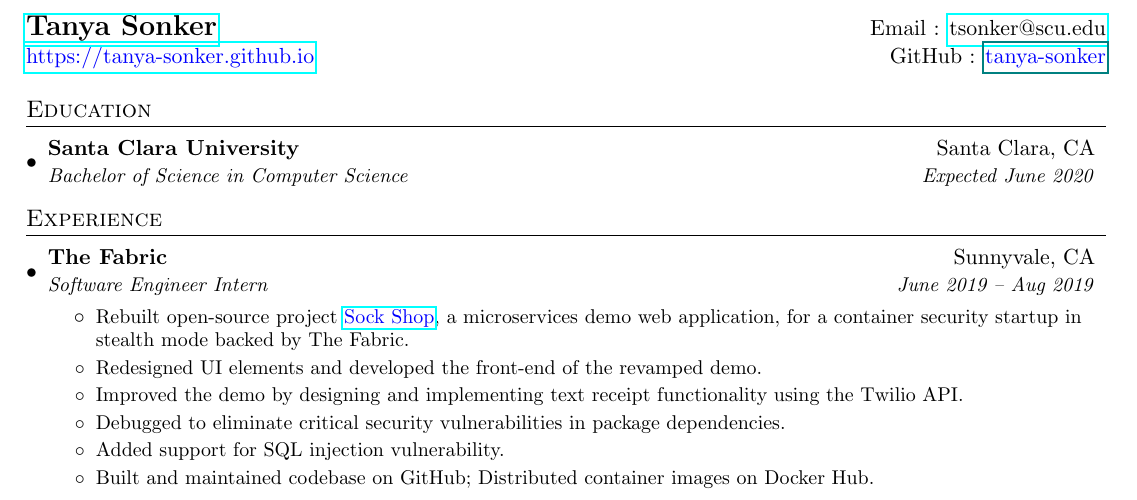
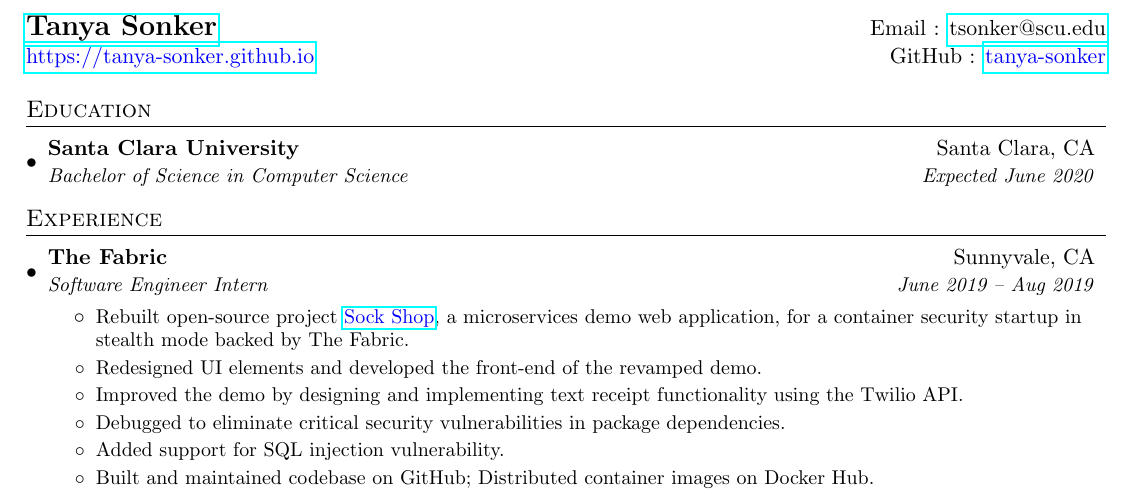
Before and after one commit to tanya-sonker/Resume, a LaTeX CV (resume-aug2019.tex): part of the page, cut so that both start at the same text. Compiled offline with pdfLaTeX.

Commit message:
fixed GitHub link

```diff
--- a/resume-aug2019.tex
+++ b/resume-aug2019.tex
@@ -76,7 +76,7 @@
 %----------HEADING-----------------
 \begin{tabular*}{\textwidth}{l@{\extracolsep{\fill}}r}
   \textbf{\href{http://linkedin.com/in/tanya-sonker}{\Large Tanya Sonker}} & Email : \href{mailto:tsonker@scu.edu}{tsonker@scu.edu}\\
-  \href{https://tanya-sonker.github.io/}{\color{blue}{https://tanya-sonker.github.io}} & GitHub : \href{www.github.com/tanya-sonker}{\color{blue}{tanya-sonker}} \\
+  \href{https://tanya-sonker.github.io/}{\color{blue}{https://tanya-sonker.github.io}} & GitHub : \href{https://github.com/tanya-sonker}{\color{blue}{tanya-sonker}} \\
 
 \end{tabular*}
 
```
Also changed, not shown: Resume_Aug2019.pdf.
